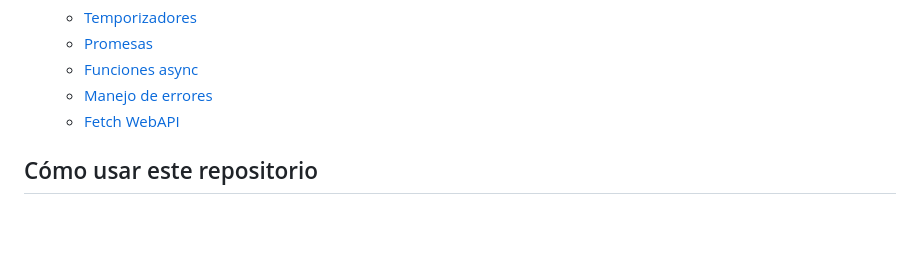
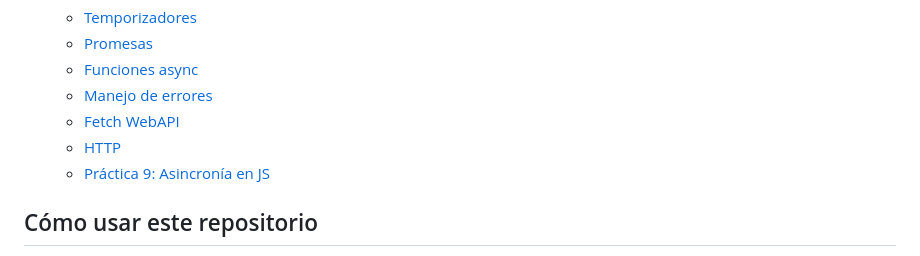
Before and after one commit to rvangelse/JS, a Markdown page: README.md, the part around the change. Drawn GitHub-style; blank space fills up the shorter version.

Commit message:
Agrego actualizaciones

```diff
--- a/README.md
+++ b/README.md
@@ -60,7 +60,9 @@ Apuntes sobre los fundamentos de JavaScript
    - [Promesas](asincronia.md#promesas)
    - [Funciones async](asincronia.md#funciones-async)
    - [Manejo de errores](asincronia.md#manejo-de-errores)
-   - [Fetch WebAPI]()
+   - [Fetch WebAPI](asincronia.md#fetch-webapi)
+   - [HTTP](asincronia.md#http-hypertext-transfer-protocol)
+   - [Práctica 9: Asincronía en JS](asincronia.md#práctica-9-asincronía-en-js)
 
 ## Cómo usar este repositorio
 
```
